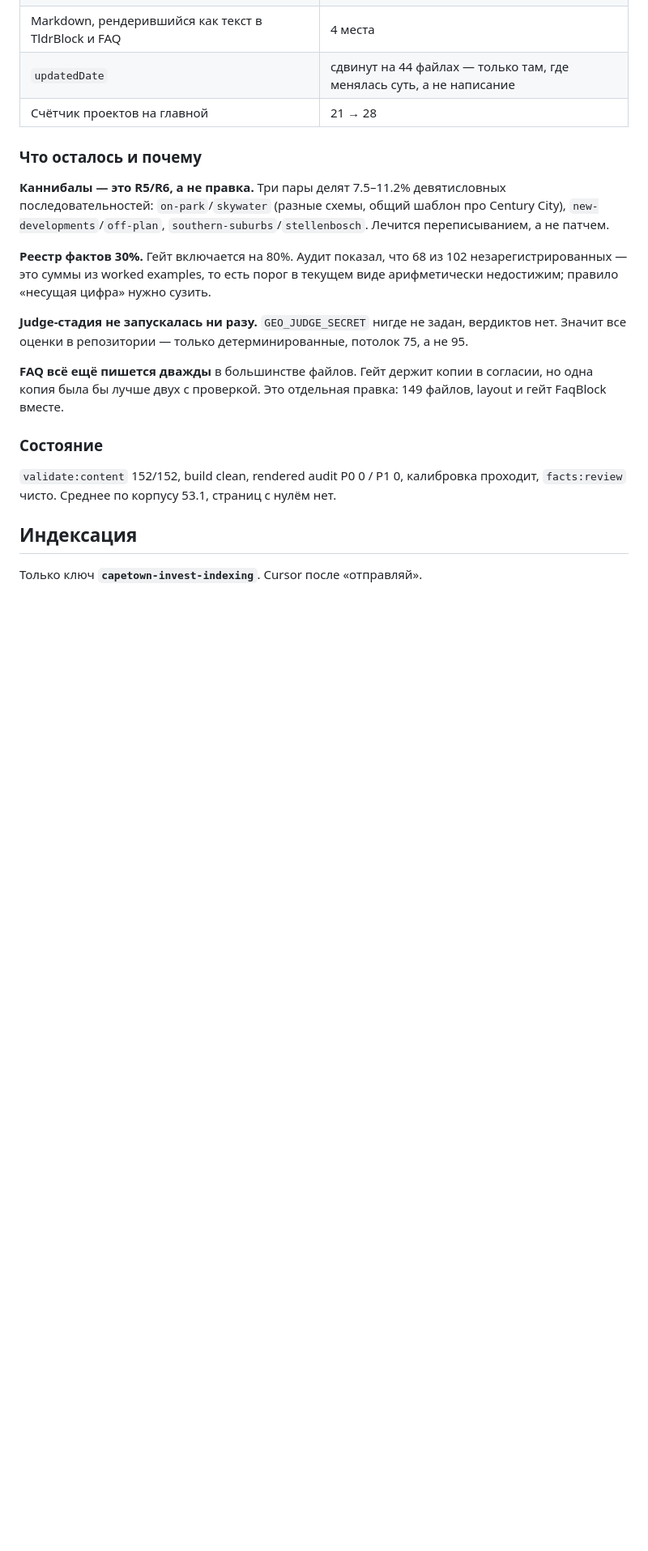
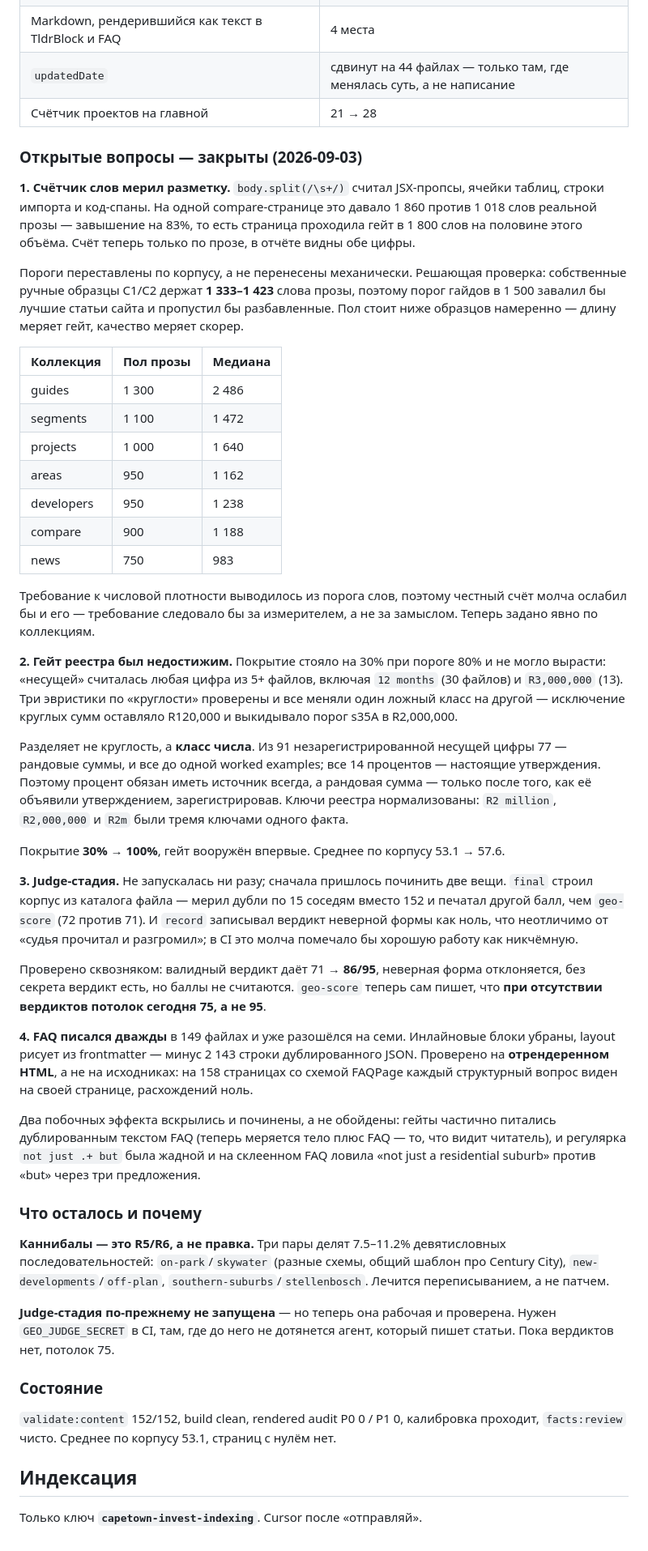
Before and after one commit to max-diver999/capetown-invest-website, a Markdown page: .content-os/STATUS.md, the part around the change. Shown at 81% size. Drawn GitHub-style; blank space fills up the shorter version.

Commit message:
docs(status): record the four open questions as closed
Co-Authored-By: Claude Opus 5 <noreply@anthropic.com>
Claude-Session: https://claude.ai/code/session_014isASyC2wKtzYjeoQK6L7H

```diff
--- a/.content-os/STATUS.md
+++ b/.content-os/STATUS.md
@@ -289,15 +289,43 @@ GEO-цифры не сравнимы с июльскими напрямую: т
 | `updatedDate` | сдвинут на 44 файлах — только там, где менялась суть, а не написание |
 | Счётчик проектов на главной | 21 → 28 |
 
+### Открытые вопросы — закрыты (2026-09-03)
+
+**1. Счётчик слов мерил разметку.** `body.split(/\s+/)` считал JSX-пропсы, ячейки таблиц, строки импорта и код-спаны. На одной compare-странице это давало 1 860 против 1 018 слов реальной прозы — завышение на 83%, то есть страница проходила гейт в 1 800 слов на половине этого объёма. Счёт теперь только по прозе, в отчёте видны обе цифры.
+
+Пороги переставлены по корпусу, а не перенесены механически. Решающая проверка: собственные ручные образцы C1/C2 держат **1 333–1 423** слова прозы, поэтому порог гайдов в 1 500 завалил бы лучшие статьи сайта и пропустил бы разбавленные. Пол стоит ниже образцов намеренно — длину меряет гейт, качество меряет скорер.
+
+| Коллекция | Пол прозы | Медиана |
+|---|---|---|
+| guides | 1 300 | 2 486 |
+| segments | 1 100 | 1 472 |
+| projects | 1 000 | 1 640 |
+| areas | 950 | 1 162 |
+| developers | 950 | 1 238 |
+| compare | 900 | 1 188 |
+| news | 750 | 983 |
+
+Требование к числовой плотности выводилось из порога слов, поэтому честный счёт молча ослабил бы и его — требование следовало бы за измерителем, а не за замыслом. Теперь задано явно по коллекциям.
+
+**2. Гейт реестра был недостижим.** Покрытие стояло на 30% при пороге 80% и не могло вырасти: «несущей» считалась любая цифра из 5+ файлов, включая `12 months` (30 файлов) и `R3,000,000` (13). Три эвристики по «круглости» проверены и все меняли один ложный класс на другой — исключение круглых сумм оставляло R120,000 и выкидывало порог s35A в R2,000,000.
+
+Разделяет не круглость, а **класс числа**. Из 91 незарегистрированной несущей цифры 77 — рандовые суммы, и все до одной worked examples; все 14 процентов — настоящие утверждения. Поэтому процент обязан иметь источник всегда, а рандовая сумма — только после того, как её объявили утверждением, зарегистрировав. Ключи реестра нормализованы: `R2 million`, `R2,000,000` и `R2m` были тремя ключами одного факта.
+
+Покрытие **30% → 100%**, гейт вооружён впервые. Среднее по корпусу 53.1 → 57.6.
+
+**3. Judge-стадия.** Не запускалась ни разу; сначала пришлось починить две вещи. `final` строил корпус из каталога файла — мерил дубли по 15 соседям вместо 152 и печатал другой балл, чем `geo-score` (72 против 71). И `record` записывал вердикт неверной формы как ноль, что неотличимо от «судья прочитал и разгромил»; в CI это молча помечало бы хорошую работу как никчёмную.
+
+Проверено сквозняком: валидный вердикт даёт 71 → **86/95**, неверная форма отклоняется, без секрета вердикт есть, но баллы не считаются. `geo-score` теперь сам пишет, что **при отсутствии вердиктов потолок сегодня 75, а не 95**.
+
+**4. FAQ писался дважды** в 149 файлах и уже разошёлся на семи. Инлайновые блоки убраны, layout рисует из frontmatter — минус 2 143 строки дублированного JSON. Проверено на **отрендеренном HTML**, а не на исходниках: на 158 страницах со схемой FAQPage каждый структурный вопрос виден на своей странице, расхождений ноль.
+
+Два побочных эффекта вскрылись и починены, а не обойдены: гейты частично питались дублированным текстом FAQ (теперь меряется тело плюс FAQ — то, что видит читатель), и регулярка `not just .+ but` была жадной и на склеенном FAQ ловила «not just a residential suburb» против «but» через три предложения.
+
 ### Что осталось и почему
 
 **Каннибалы — это R5/R6, а не правка.** Три пары делят 7.5–11.2% девятисловных последовательностей: `on-park`/`skywater` (разные схемы, общий шаблон про Century City), `new-developments`/`off-plan`, `southern-suburbs`/`stellenbosch`. Лечится переписыванием, а не патчем.
 
-**Реестр фактов 30%.** Гейт включается на 80%. Аудит показал, что 68 из 102 незарегистрированных — это суммы из worked examples, то есть порог в текущем виде арифметически недостижим; правило «несущая цифра» нужно сузить.
-
-**Judge-стадия не запускалась ни разу.** `GEO_JUDGE_SECRET` нигде не задан, вердиктов нет. Значит все оценки в репозитории — только детерминированные, потолок 75, а не 95.
-
-**FAQ всё ещё пишется дважды** в большинстве файлов. Гейт держит копии в согласии, но одна копия была бы лучше двух с проверкой. Это отдельная правка: 149 файлов, layout и гейт FaqBlock вместе.
+**Judge-стадия по-прежнему не запущена** — но теперь она рабочая и проверена. Нужен `GEO_JUDGE_SECRET` в CI, там, где до него не дотянется агент, который пишет статьи. Пока вердиктов нет, потолок 75.
 
 ### Состояние
 
```
